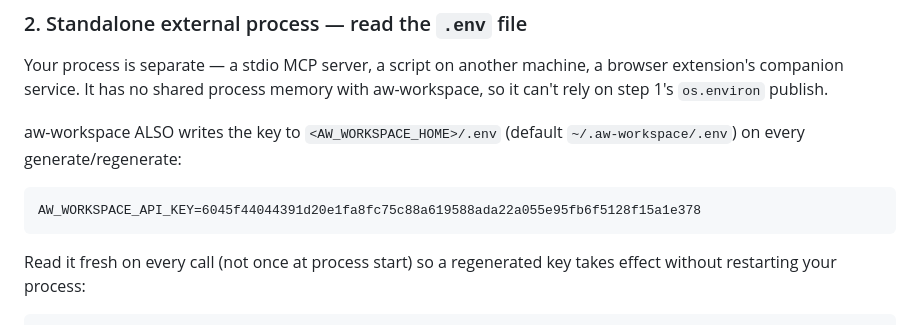
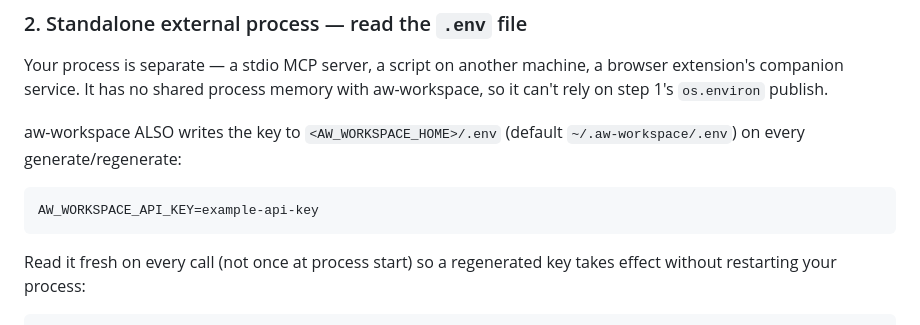
Before and after one commit to tekflox/aw-app-roblox, a Markdown page: docs/app-workspace-api-auth.md, the part around the change. Rendered like a GitHub page.

Commit message:
docs: replace example API key with a placeholder
Resolves the Gitleaks generic-api-key alert on this file — the value
was a real leaked workspace key documented as a "real-looking" example,
not synthetic.

Co-Authored-By: Claude Sonnet 5 <noreply@anthropic.com>

````diff
--- a/docs/app-workspace-api-auth.md
+++ b/docs/app-workspace-api-auth.md
@@ -81,7 +81,7 @@ aw-workspace ALSO writes the key to `<AW_WORKSPACE_HOME>/.env` (default
 `~/.aw-workspace/.env`) on every generate/regenerate:
 
 ```
-AW_WORKSPACE_API_KEY=6045f44044391d20e1fa8fc75c88a619588ada22a055e95fb6f5128f15a1e378
+AW_WORKSPACE_API_KEY=example-api-key
 ```
 
 Read it fresh on every call (not once at process start) so a regenerated
````
